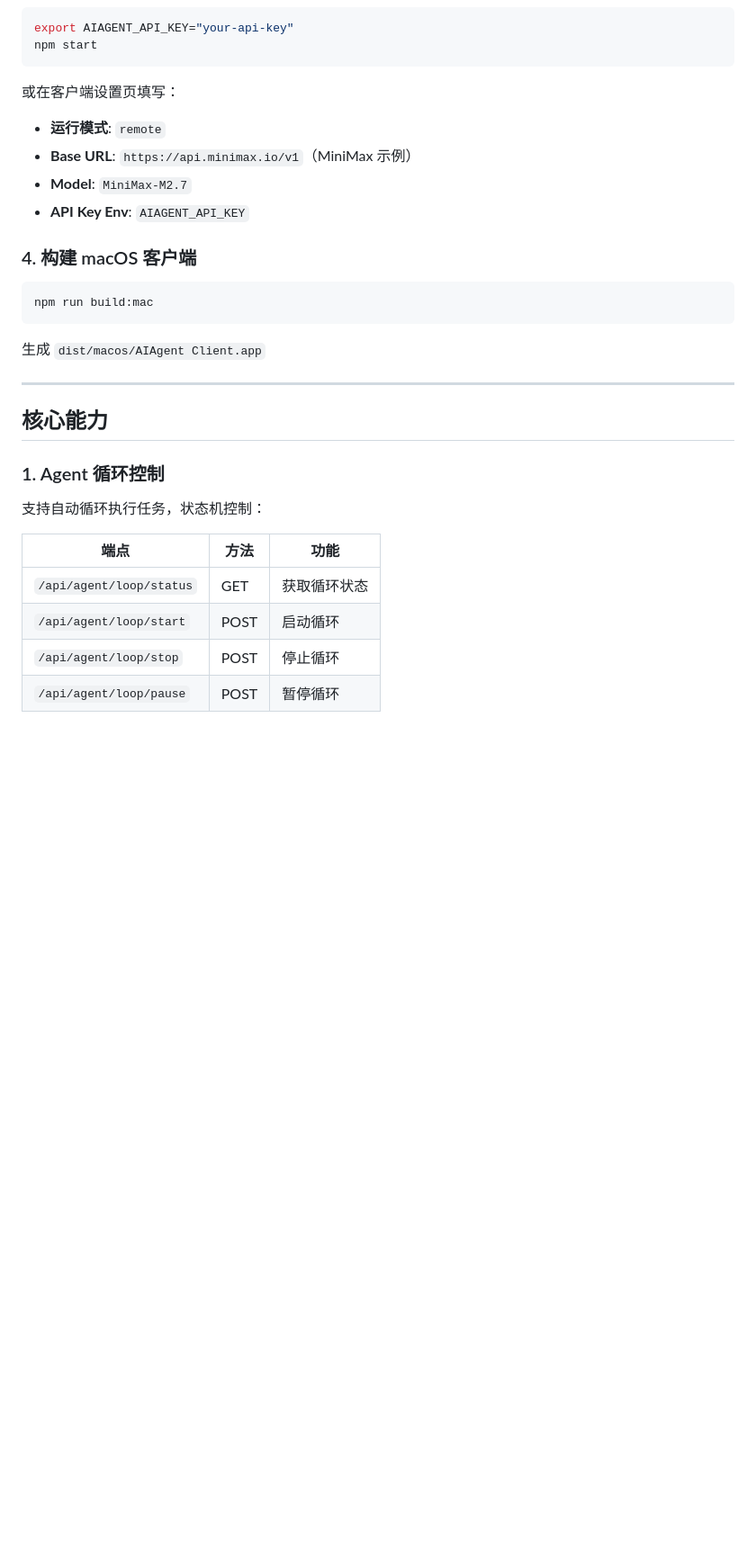
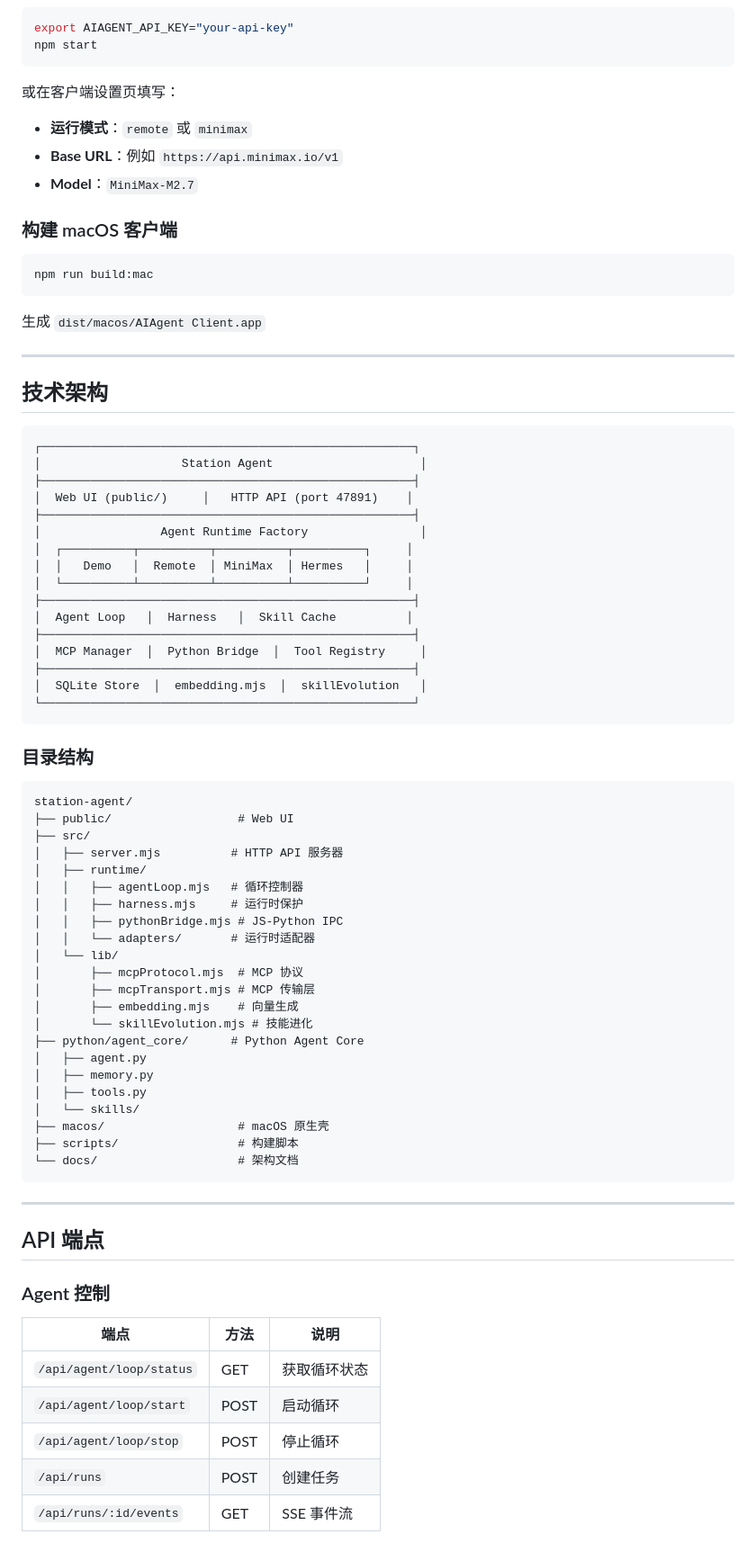
Before and after one commit to liuyang0508/station-agent, a Markdown page: README.md, the part around one of its changes. Shown at 90% size. GitHub-like rendering; blank space fills up the shorter version.

````diff
--- a/README.md
+++ b/README.md
@@ -28,12 +82,11 @@ npm start
 ```
 
 或在客户端设置页填写：
-- **运行模式**: `remote`
-- **Base URL**: `https://api.minimax.io/v1`（MiniMax 示例）
-- **Model**: `MiniMax-M2.7`
-- **API Key Env**: `AIAGENT_API_KEY`
+- **运行模式**：`remote` 或 `minimax`
+- **Base URL**：例如 `https://api.minimax.io/v1`
+- **Model**：`MiniMax-M2.7`
 
-### 4. 构建 macOS 客户端
+### 构建 macOS 客户端
 
 ```bash
 npm run build:mac
@@ -43,16 +96,64 @@ npm run build:mac
 
 ---
 
-## 核心能力
+## 技术架构
 
-### 1. Agent 循环控制
+```
+┌─────────────────────────────────────────────────────┐
+│                    Station Agent                     │
+├─────────────────────────────────────────────────────┤
+│  Web UI (public/)     │   HTTP API (port 47891)    │
+├─────────────────────────────────────────────────────┤
+│                 Agent Runtime Factory                │
+│  ┌──────────┬──────────┬──────────┬──────────┐     │
+│  │   Demo   │  Remote  │ MiniMax  │ Hermes   │     │
+│  └──────────┴──────────┴──────────┴──────────┘     │
+├─────────────────────────────────────────────────────┤
+│  Agent Loop   │  Harness   │  Skill Cache          │
+├─────────────────────────────────────────────────────┤
+│  MCP Manager  │  Python Bridge  │  Tool Registry     │
+├─────────────────────────────────────────────────────┤
+│  SQLite Store  │  embedding.mjs  │  skillEvolution   │
+└─────────────────────────────────────────────────────┘
+```
 
-支持自动循环执行任务，状态机控制：
+### 目录结构
 
-| 端点 | 方法 | 功能 |
+```
+station-agent/
+├── public/                  # Web UI
+├── src/
+│   ├── server.mjs          # HTTP API 服务器
+│   ├── runtime/
+│   │   ├── agentLoop.mjs   # 循环控制器
+│   │   ├── harness.mjs     # 运行时保护
+│   │   ├── pythonBridge.mjs # JS-Python IPC
+│   │   └── adapters/       # 运行时适配器
+│   └── lib/
+│       ├── mcpProtocol.mjs  # MCP 协议
+│       ├── mcpTransport.mjs # MCP 传输层
+│       ├── embedding.mjs    # 向量生成
+│       └── skillEvolution.mjs # 技能进化
+├── python/agent_core/      # Python Agent Core
+│   ├── agent.py
+│   ├── memory.py
+│   ├── tools.py
+│   └── skills/
+├── macos/                   # macOS 原生壳
+├── scripts/                 # 构建脚本
+└── docs/                    # 架构文档
+```
+
+---
+
+## API 端点
+
+### Agent 控制
+| 端点 | 方法 | 说明 |
 |------|------|------|
 | `/api/agent/loop/status` | GET | 获取循环状态 |
 | `/api/agent/loop/start` | POST | 启动循环 |
 | `/api/agent/loop/stop` | POST | 停止循环 |
-| `/api/agent/loop/pause` | POST | 暂停循环 |
+| `/api/runs` | POST | 创建任务 |
+| `/api/runs/:id/events` | GET | SSE 事件流 |
 
````
Also changed, not shown: other parts of README.md (+124 -196 lines).
